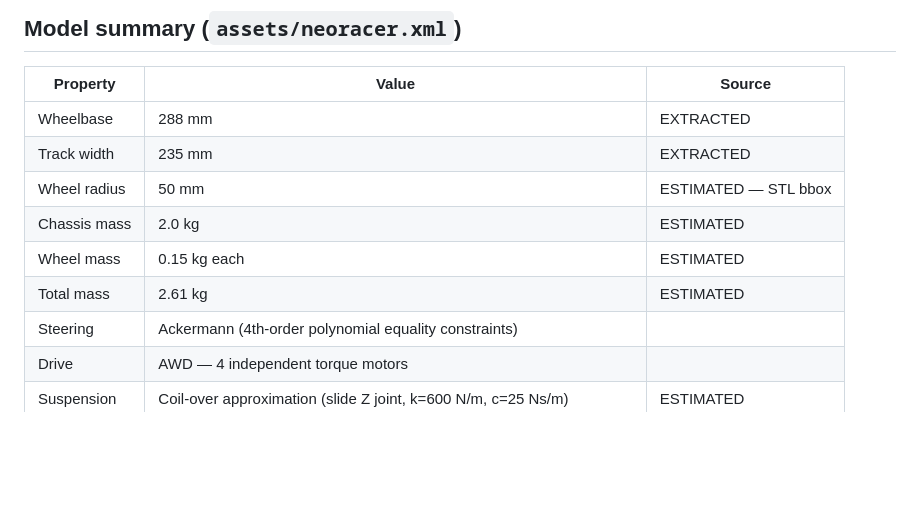
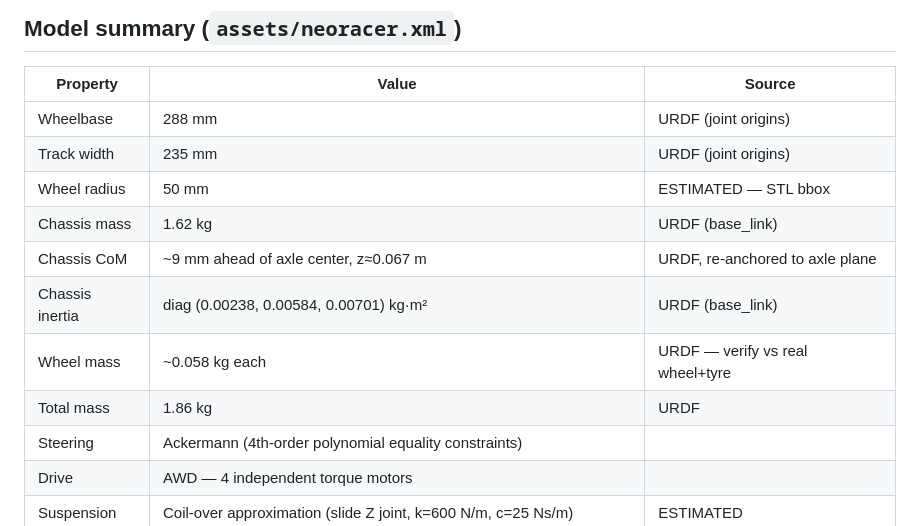
Before and after one commit to Neobotics-Foundation-Inc/neoracer-mujoco, a Markdown page: README.md, the part around the change. GitHub-like rendering; blank space fills up the shorter version.

```diff
--- a/README.md
+++ b/README.md
@@ -50,12 +50,14 @@ python3 -m pytest validation/ -v
 
 | Property | Value | Source |
 |---|---|---|
-| Wheelbase | 288 mm | EXTRACTED |
-| Track width | 235 mm | EXTRACTED |
+| Wheelbase | 288 mm | URDF (joint origins) |
+| Track width | 235 mm | URDF (joint origins) |
 | Wheel radius | 50 mm | ESTIMATED — STL bbox |
-| Chassis mass | 2.0 kg | ESTIMATED |
-| Wheel mass | 0.15 kg each | ESTIMATED |
-| Total mass | 2.61 kg | ESTIMATED |
+| Chassis mass | 1.62 kg | URDF (base_link) |
+| Chassis CoM | ~9 mm ahead of axle center, z≈0.067 m | URDF, re-anchored to axle plane |
+| Chassis inertia | diag (0.00238, 0.00584, 0.00701) kg·m² | URDF (base_link) |
+| Wheel mass | ~0.058 kg each | URDF — verify vs real wheel+tyre |
+| Total mass | 1.86 kg | URDF |
 | Steering | Ackermann (4th-order polynomial equality constraints) | |
 | Drive | AWD — 4 independent torque motors | |
 | Suspension | Coil-over approximation (slide Z joint, k=600 N/m, c=25 Ns/m) | ESTIMATED |
```
